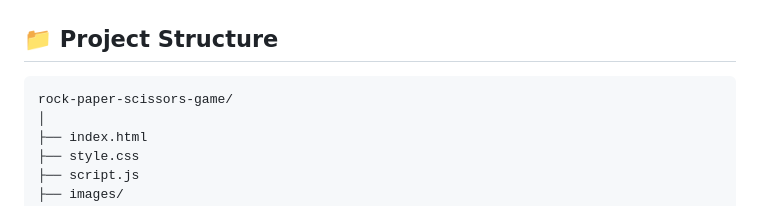
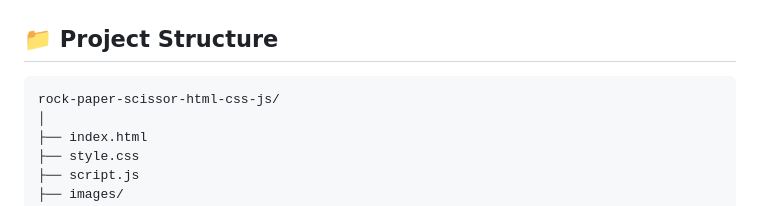
Before and after one commit to Arnav-Sirkhal/rock-paper-scissor-html-css-js, a Markdown page: README.md, the part around the change. Rendered like a GitHub page.

Commit message:
updated project structure

````diff
--- a/README.md
+++ b/README.md
@@ -176,7 +176,7 @@ msg.style.backgroundColor = "#081b31";
 ## 📁 Project Structure
 
 ```
-rock-paper-scissors-game/
+rock-paper-scissor-html-css-js/
 │
 ├── index.html
 ├── style.css
````
